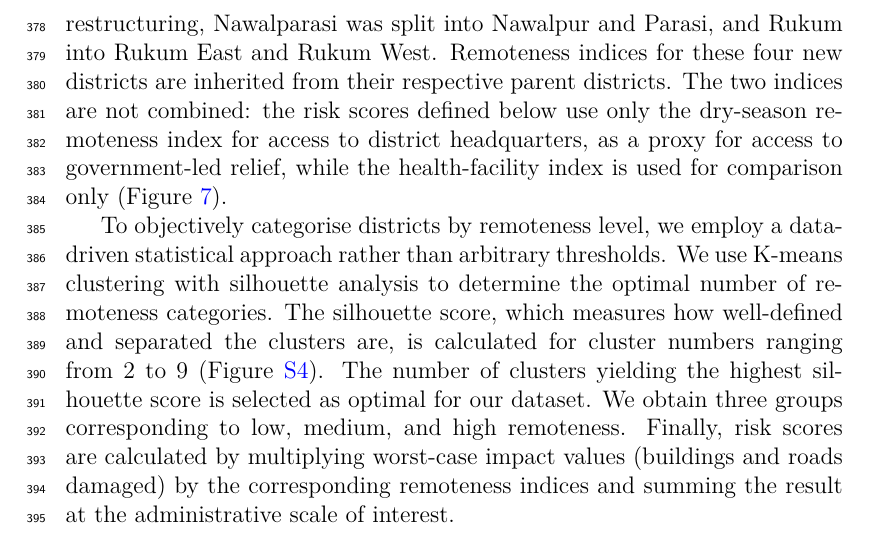
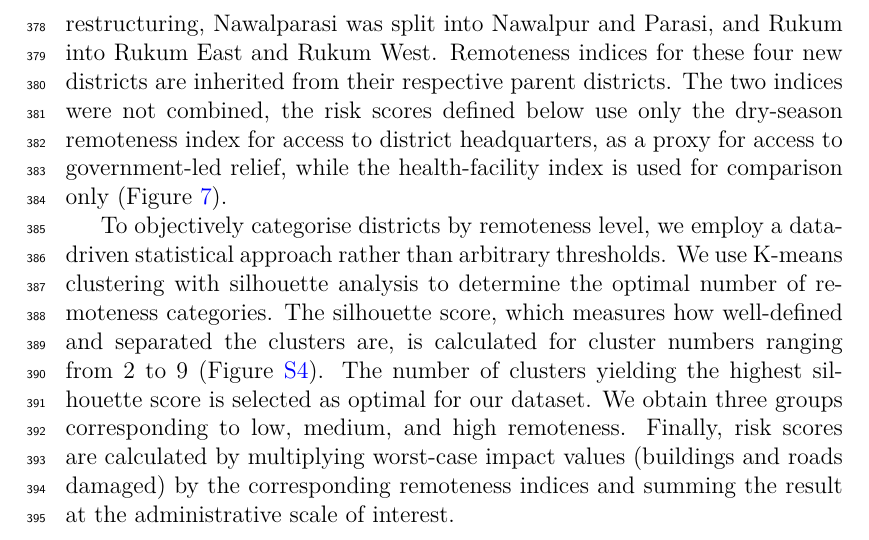
Before and after one commit to alexandredunant/Sajag-Nepal---HyperedgeMH-ensemble, a LaTeX paper (main_updt.tex): part of page 13 of 45, cut so that both start at the same text. Compiled offline with pdfLaTeX.

Commit message:
Updates from Overleaf

```diff
--- a/main_updt.tex
+++ b/main_updt.tex
@@ -152,7 +152,7 @@ For our analysis, we focus on travel time to two different types of infrastructu
 \text{RI} = \sum_{i} \left( w_{i} \times P_{i} \right)
 \end{equation}
 
-where $w_{i}$ represents the weight for travel time interval $i$, and $P_{i}$ represents the fraction of the district's population falling within that travel time interval. The resulting indices are normalised to [0,1] by dividing by the highest district value. The remoteness data of \cite{banick2019} use Nepal's pre-2015 administrative structure of 75 districts. Following the 2015 restructuring, Nawalparasi was split into Nawalpur and Parasi, and Rukum into Rukum East and Rukum West. Remoteness indices for these four new districts are inherited from their respective parent districts. The two indices are not combined: the risk scores defined below use only the dry-season remoteness index for access to district headquarters, as a proxy for access to government-led relief, while the health-facility index is used for comparison only (Figure~\ref{fig:remoteness}).
+where $w_{i}$ represents the weight for travel time interval $i$, and $P_{i}$ represents the fraction of the district's population falling within that travel time interval. The resulting indices are normalised to [0,1] by dividing by the highest district value. The remoteness data of \cite{banick2019} use Nepal's pre-2015 administrative structure of 75 districts. Following the 2015 restructuring, Nawalparasi was split into Nawalpur and Parasi, and Rukum into Rukum East and Rukum West. Remoteness indices for these four new districts are inherited from their respective parent districts. The two indices were not combined, the risk scores defined below use only the dry-season remoteness index for access to district headquarters, as a proxy for access to government-led relief, while the health-facility index is used for comparison only (Figure~\ref{fig:remoteness}).
 
 To objectively categorise districts by remoteness level, we employ a data-driven statistical approach rather than arbitrary thresholds. We use K-means clustering with silhouette analysis to determine the optimal number of remoteness categories. The silhouette score, which measures how well-defined and separated the clusters are, is calculated for cluster numbers ranging from 2 to 9 (Figure~\ref{fig:S4}). The number of clusters yielding the highest silhouette score is selected as optimal for our dataset. We obtain three groups corresponding to low, medium, and high remoteness. Finally, risk scores are calculated by multiplying worst-case impact values (buildings and roads damaged) by the corresponding remoteness indices and summing the result at the administrative scale of interest.
 
```
